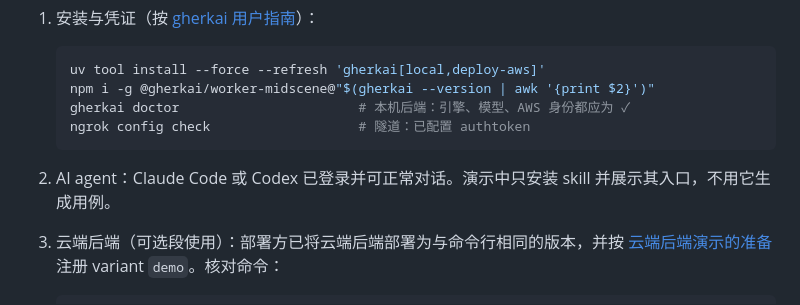
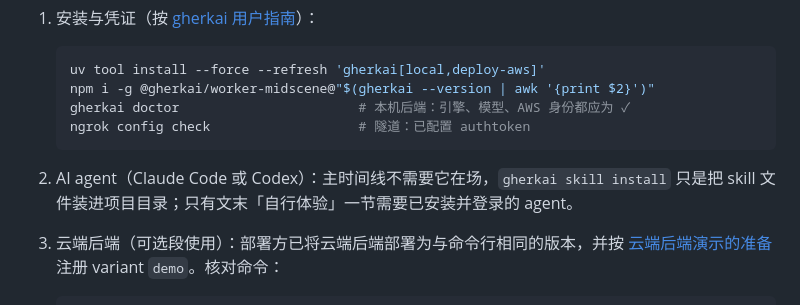
Before and after one commit to zhiyanliu/gherkai-webapp-demo, a Markdown page: docs/demo-runbook.md, the part around the change. Rendered like a GitHub page.

Commit message:
runbook：写明主时间线不依赖 agent 在场，只有「自行体验」一节需要

````diff
--- a/docs/demo-runbook.md
+++ b/docs/demo-runbook.md
@@ -15,7 +15,7 @@
    ngrok config check                   # 隧道：已配置 authtoken
    ```
 
-2. AI agent：Claude Code 或 Codex 已登录并可正常对话。演示中只安装 skill 并展示其入口，不用它生成用例。
+2. AI agent（Claude Code 或 Codex）：主时间线不需要它在场，`gherkai skill install` 只是把 skill 文件装进项目目录；只有文末「自行体验」一节需要已安装并登录的 agent。
 
 3. 云端后端（可选段使用）：部署方已将云端后端部署为与命令行相同的版本，并按 [云端后端演示的准备](./cloud-demo-preparation.md) 注册 variant `demo`。核对命令：
 
````
